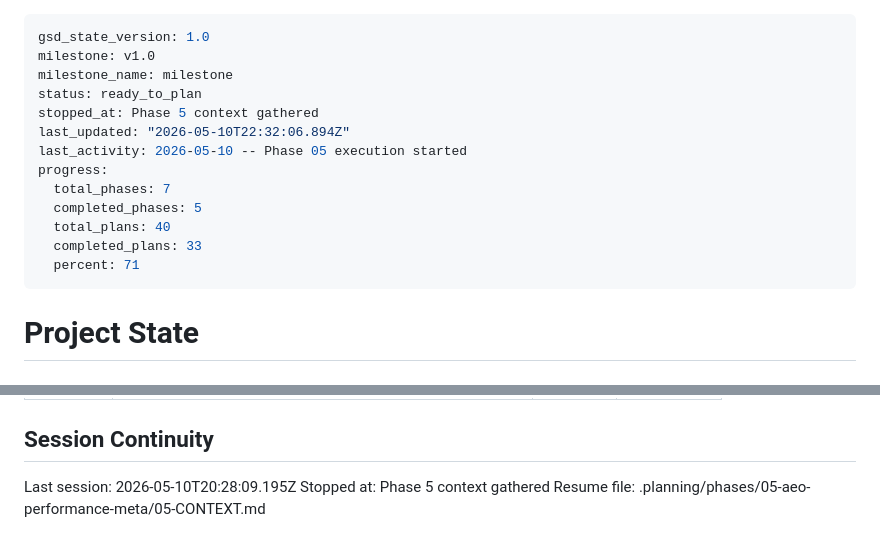
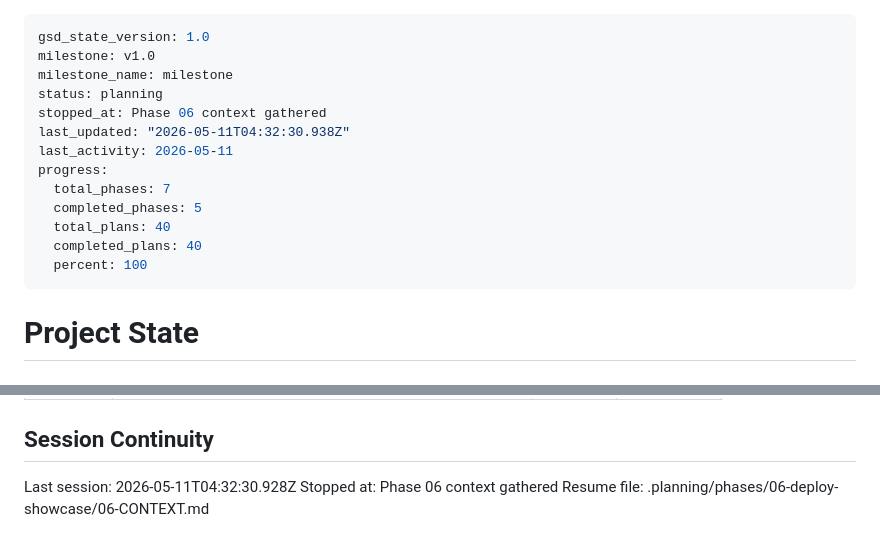
Before and after one commit to nexara-pacific/joesbarbershop, a Markdown page: .planning/STATE.md, 2 parts joined by grey strips. Rendered like a GitHub page.

Commit message:
docs(state): record phase 06 context session

```diff
--- a/.planning/STATE.md
+++ b/.planning/STATE.md
@@ -2,16 +2,16 @@
 gsd_state_version: 1.0
 milestone: v1.0
 milestone_name: milestone
-status: ready_to_plan
-stopped_at: Phase 5 context gathered
-last_updated: "2026-05-10T22:32:06.894Z"
-last_activity: 2026-05-10 -- Phase 05 execution started
+status: planning
+stopped_at: Phase 06 context gathered
+last_updated: "2026-05-11T04:32:30.938Z"
+last_activity: 2026-05-11
 progress:
   total_phases: 7
   completed_phases: 5
   total_plans: 40
-  completed_plans: 33
-  percent: 71
+  completed_plans: 40
+  percent: 100
 ---
 
 # Project State
@@ -101,6 +101,6 @@ None yet.
 
 ## Session Continuity
 
-Last session: 2026-05-10T20:28:09.195Z
-Stopped at: Phase 5 context gathered
-Resume file: .planning/phases/05-aeo-performance-meta/05-CONTEXT.md
+Last session: 2026-05-11T04:32:30.928Z
+Stopped at: Phase 06 context gathered
+Resume file: .planning/phases/06-deploy-showcase/06-CONTEXT.md
```
